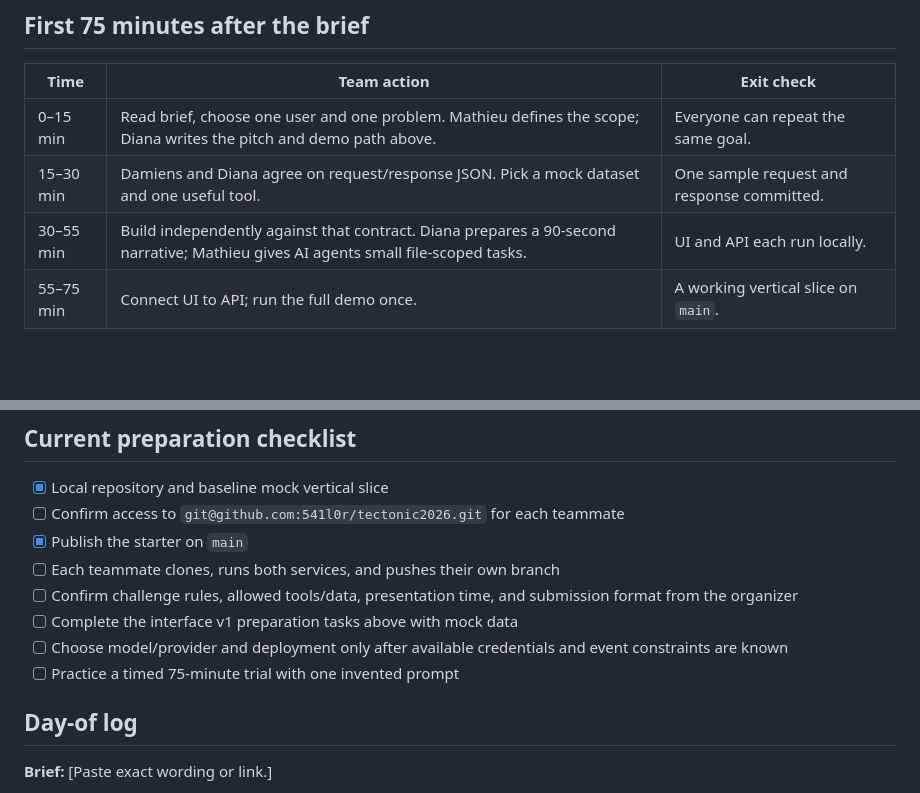
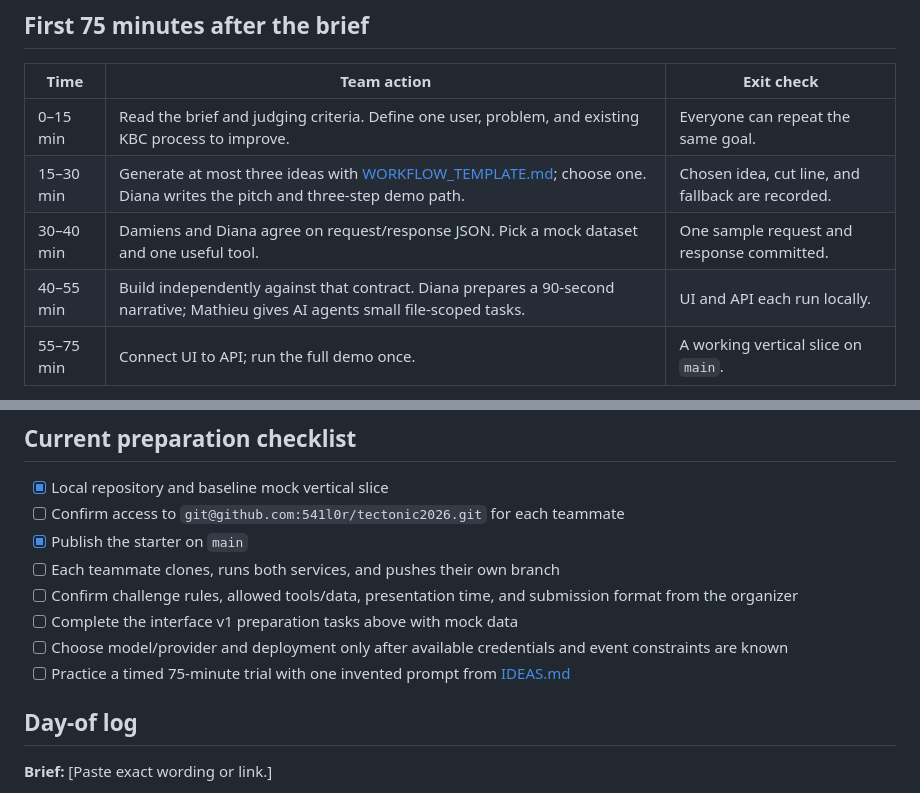
Before and after one commit to 541l0r/tectonic2026, a Markdown page: COMMAND.md, 2 parts joined by grey strips. Rendered like a GitHub page; blank space fills up the shorter version.

Commit message:
Add hackathon ideas and brief-to-demo workflow

```diff
--- a/COMMAND.md
+++ b/COMMAND.md
@@ -28,9 +28,10 @@ Use one owner per area. Anyone can propose a change; the API owner confirms cont
 
 | Time | Team action | Exit check |
 | --- | --- | --- |
-| 0–15 min | Read brief, choose one user and one problem. Mathieu defines the scope; Diana writes the pitch and demo path above. | Everyone can repeat the same goal. |
-| 15–30 min | Damiens and Diana agree on request/response JSON. Pick a mock dataset and one useful tool. | One sample request and response committed. |
-| 30–55 min | Build independently against that contract. Diana prepares a 90-second narrative; Mathieu gives AI agents small file-scoped tasks. | UI and API each run locally. |
+| 0–15 min | Read the brief and judging criteria. Define one user, problem, and existing KBC process to improve. | Everyone can repeat the same goal. |
+| 15–30 min | Generate at most three ideas with [WORKFLOW_TEMPLATE.md](WORKFLOW_TEMPLATE.md); choose one. Diana writes the pitch and three-step demo path. | Chosen idea, cut line, and fallback are recorded. |
+| 30–40 min | Damiens and Diana agree on request/response JSON. Pick a mock dataset and one useful tool. | One sample request and response committed. |
+| 40–55 min | Build independently against that contract. Diana prepares a 90-second narrative; Mathieu gives AI agents small file-scoped tasks. | UI and API each run locally. |
 | 55–75 min | Connect UI to API; run the full demo once. | A working vertical slice on `main`. |
 
 After that: improve the core idea, deploy when stable, rehearse, then keep a final buffer. Reduce scope when integration slips.
@@ -108,7 +109,7 @@ Before the event: each person clones the shared remote, runs both services, send
 - [ ] Confirm challenge rules, allowed tools/data, presentation time, and submission format from the organizer
 - [ ] Complete the interface v1 preparation tasks above with mock data
 - [ ] Choose model/provider and deployment only after available credentials and event constraints are known
-- [ ] Practice a timed 75-minute trial with one invented prompt
+- [ ] Practice a timed 75-minute trial with one invented prompt from [IDEAS.md](IDEAS.md)
 
 ## Day-of log
 
```
